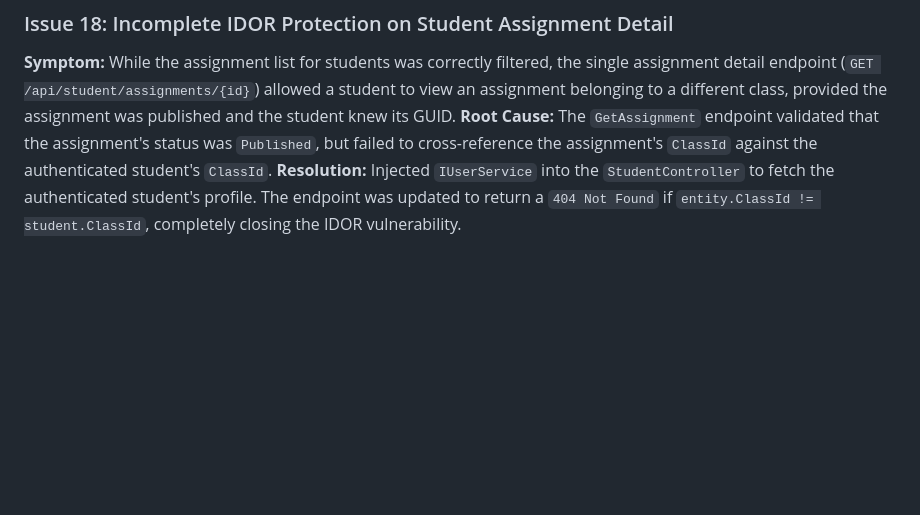
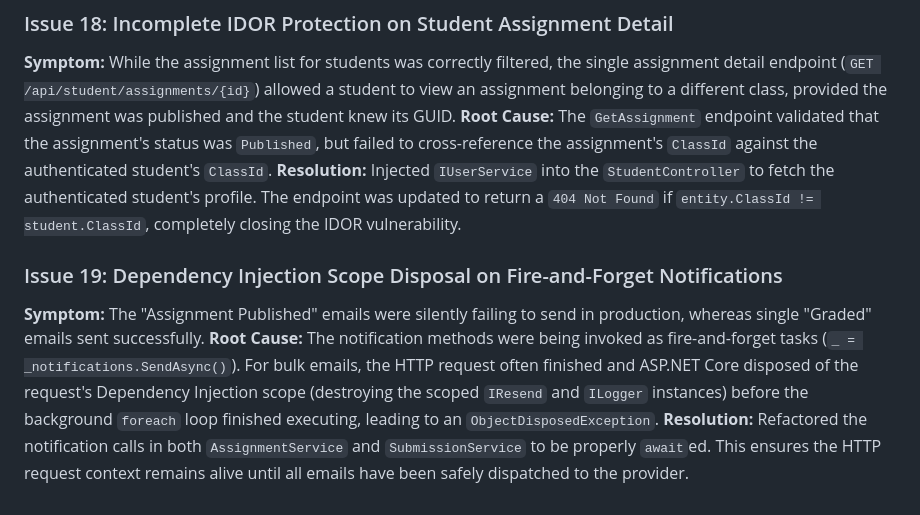
Before and after one commit to rubayetkabirzisan/EduSync-Portal, a Markdown page: QA_Strategy.md, the part around the change. Rendered like a GitHub page; blank space fills up the shorter version.

Commit message:
docs: document Issue 19 in QA Strategy and update README count to 19 issues

```diff
--- a/QA_Strategy.md
+++ b/QA_Strategy.md
@@ -120,3 +120,8 @@ During both manual and automated QA passes, several significant edge cases and e
 **Symptom:** While the assignment list for students was correctly filtered, the single assignment detail endpoint (`GET /api/student/assignments/{id}`) allowed a student to view an assignment belonging to a different class, provided the assignment was published and the student knew its GUID.
 **Root Cause:** The `GetAssignment` endpoint validated that the assignment's status was `Published`, but failed to cross-reference the assignment's `ClassId` against the authenticated student's `ClassId`.
 **Resolution:** Injected `IUserService` into the `StudentController` to fetch the authenticated student's profile. The endpoint was updated to return a `404 Not Found` if `entity.ClassId != student.ClassId`, completely closing the IDOR vulnerability.
+
+### Issue 19: Dependency Injection Scope Disposal on Fire-and-Forget Notifications
+**Symptom:** The "Assignment Published" emails were silently failing to send in production, whereas single "Graded" emails sent successfully.
+**Root Cause:** The notification methods were being invoked as fire-and-forget tasks (`_ = _notifications.SendAsync()`). For bulk emails, the HTTP request often finished and ASP.NET Core disposed of the request's Dependency Injection scope (destroying the scoped `IResend` and `ILogger` instances) before the background `foreach` loop finished executing, leading to an `ObjectDisposedException`.
+**Resolution:** Refactored the notification calls in both `AssignmentService` and `SubmissionService` to be properly `await`ed. This ensures the HTTP request context remains alive until all emails have been safely dispatched to the provider.
```
Also changed, not shown: README.md (+1 -1 lines).
